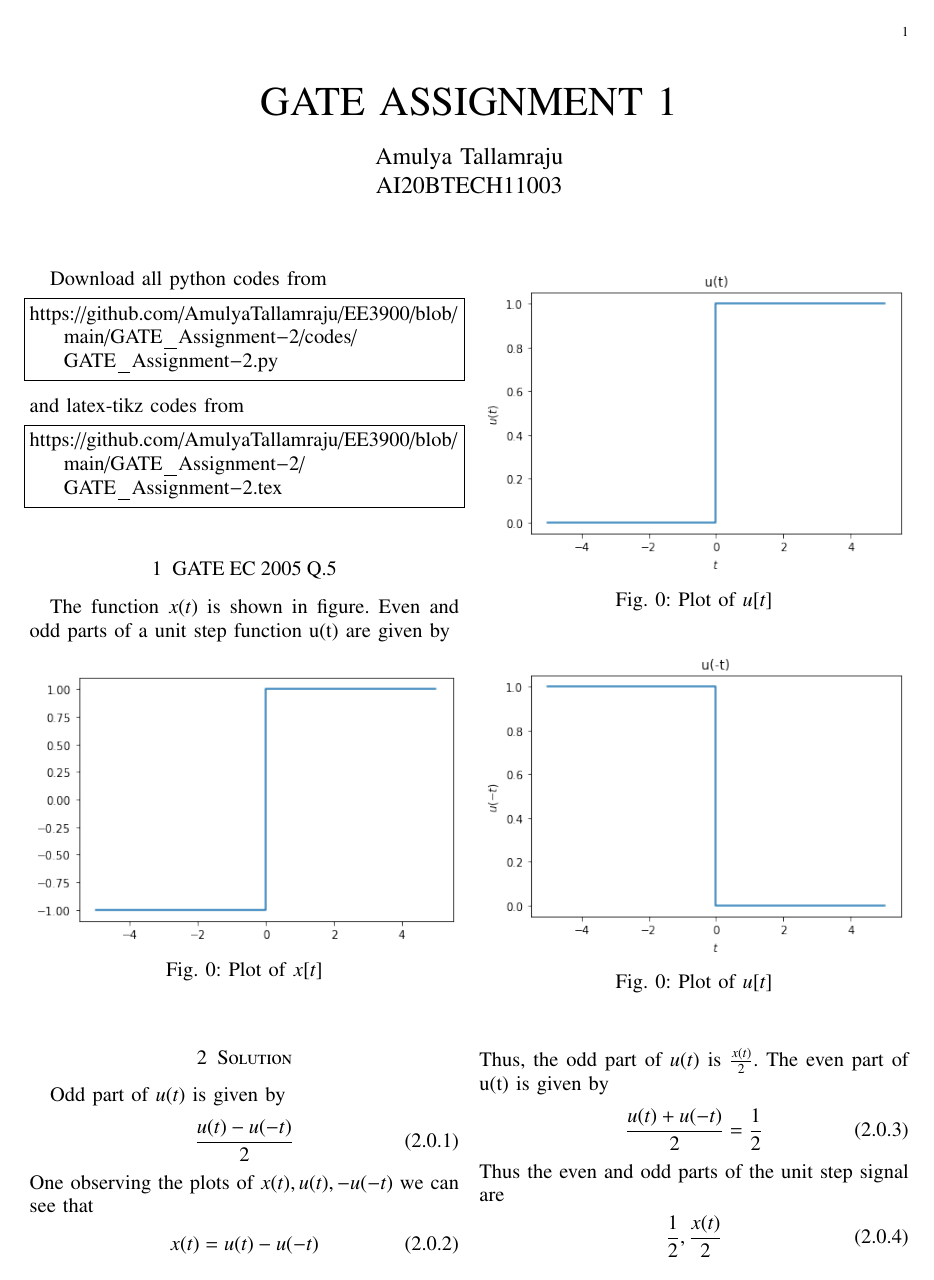
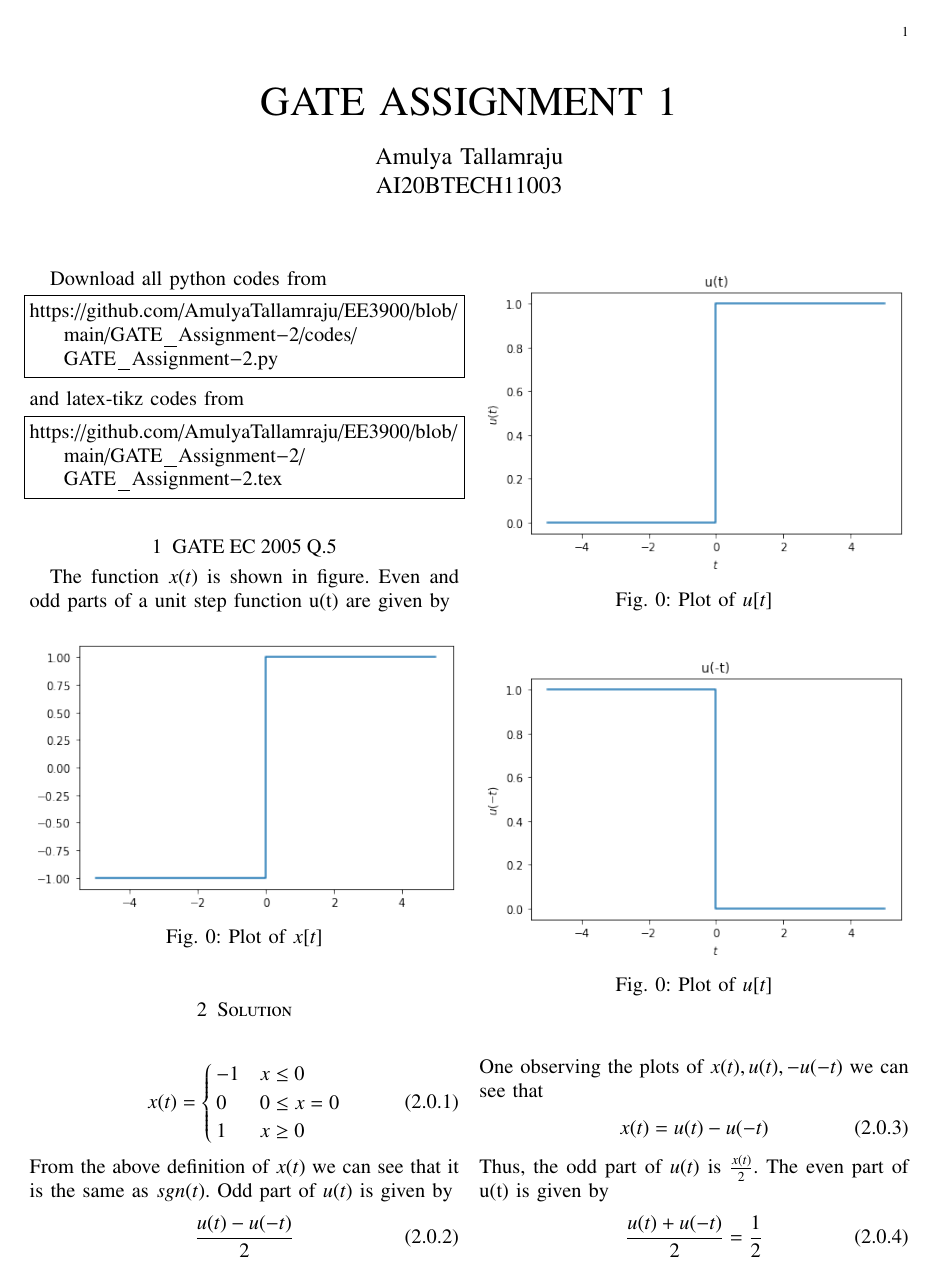
Before and after one commit to AmulyaTallamraju/EE3900, a LaTeX problem sheet (GATE_Assignment-3/GATE_Assignment-3.tex): page 1 of 2. The pictures show the PDF file GATE_Assignment-3/GATE_Assignment_3.pdf that the author committed with the source.

Commit message:
Add files via upload

```diff
--- a/GATE_Assignment-3/GATE_Assignment-3.tex
+++ b/GATE_Assignment-3/GATE_Assignment-3.tex
@@ -167,6 +167,13 @@ The function $x(t)$ is shown in figure. Even and odd parts of a unit step functi
          \caption{Plot of $-u[-t]$}
          \label{plot}
 \end{figure}
+\begin{align} x(t)=\begin{cases}
+      -1 & x\leq 0 \\
+      0 & 0\leq x=0 \\
+      1 & x\geq 0
+   \end{cases}
+\end{align}
+From the above definition of $x(t)$ we can see that it is the same as $sgn(t)$.
 Odd part of $u(t)$ is given by
 \begin{align}
     \frac{u(t)-u(-t)}{2}
```
Also changed, not shown: GATE_Assignment-3/GATE_Assignment_3.pdf.
